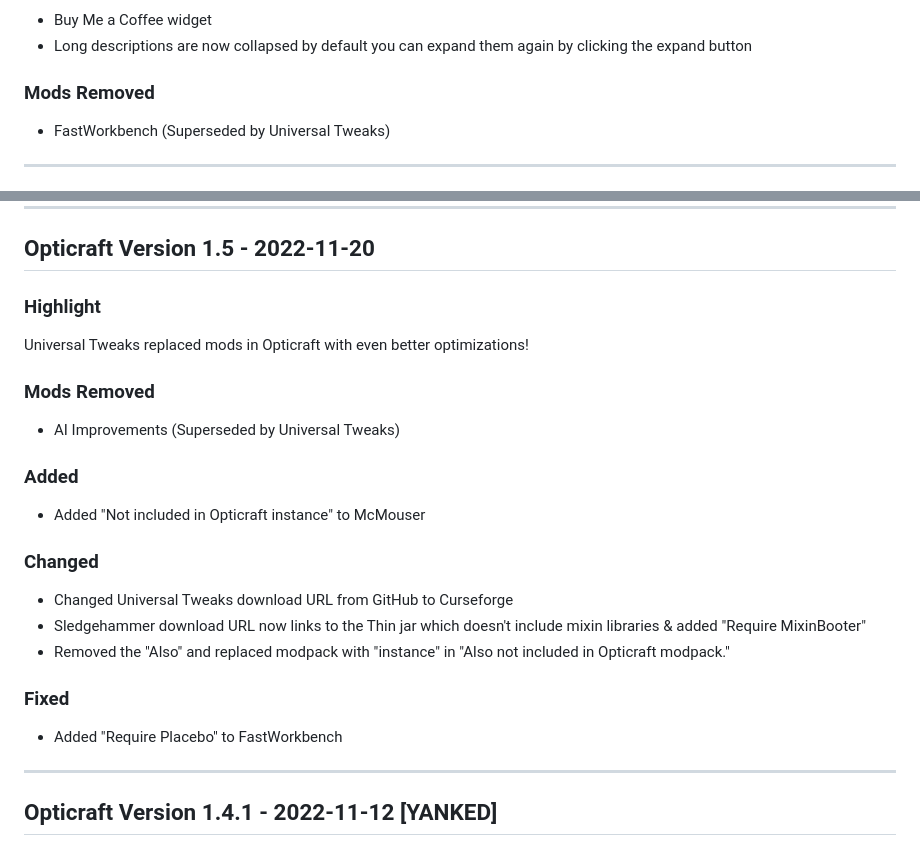
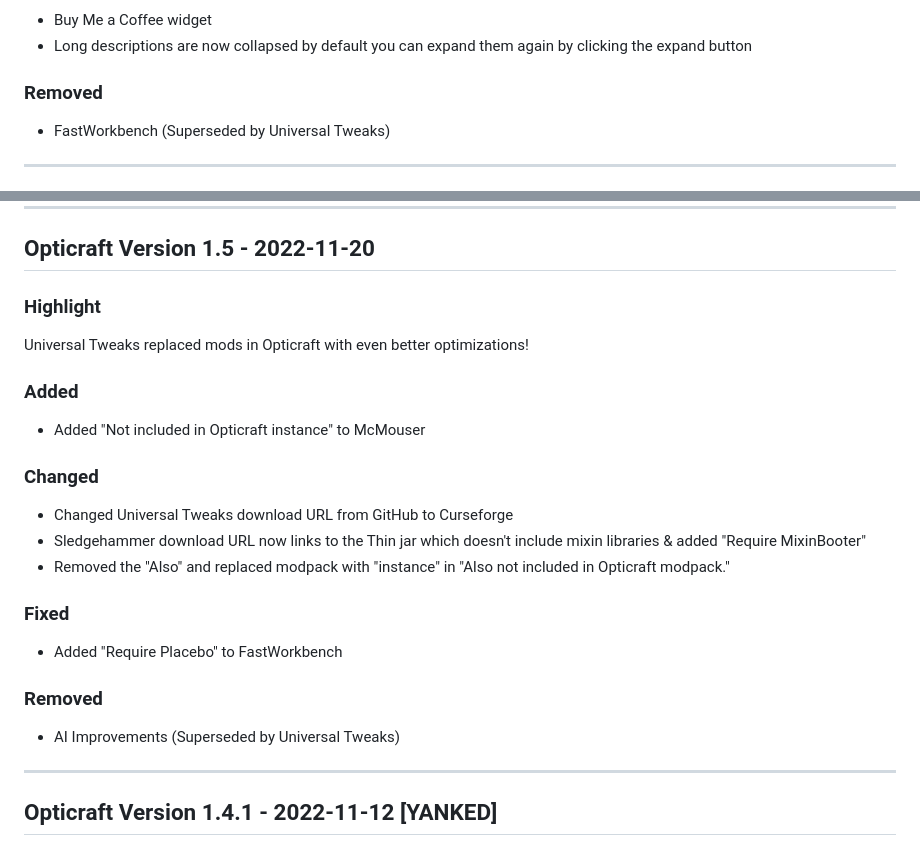
Before and after one commit to Red-Studio-Ragnarok/Opticraft, a Markdown page: changelog.md, 2 parts joined by grey strips. GitHub-like rendering.

Commit message:
Improve Changelog

```diff
--- a/changelog.md
+++ b/changelog.md
@@ -37,7 +37,7 @@ and this project follows to [Ragnarök Versioning Convention](https://gist.githu
 - Buy Me a Coffee widget
 - Long descriptions are now collapsed by default you can expand them again by clicking the expand button
 
-### Mods Removed
+### Removed
 
 - FastWorkbench (Superseded by Universal Tweaks)
 
@@ -94,10 +94,6 @@ and this project follows to [Ragnarök Versioning Convention](https://gist.githu
 
 Universal Tweaks replaced mods in Opticraft with even better optimizations!
 
-### Mods Removed
-
-- AI Improvements (Superseded by Universal Tweaks)
-
 ### Added
 
 - Added "Not included in Opticraft instance" to McMouser
@@ -111,6 +107,10 @@ Universal Tweaks replaced mods in Opticraft with even better optimizations!
 ### Fixed
 
 - Added "Require Placebo" to FastWorkbench
+
+### Removed
+
+- AI Improvements (Superseded by Universal Tweaks)
 
 ---
 
```
